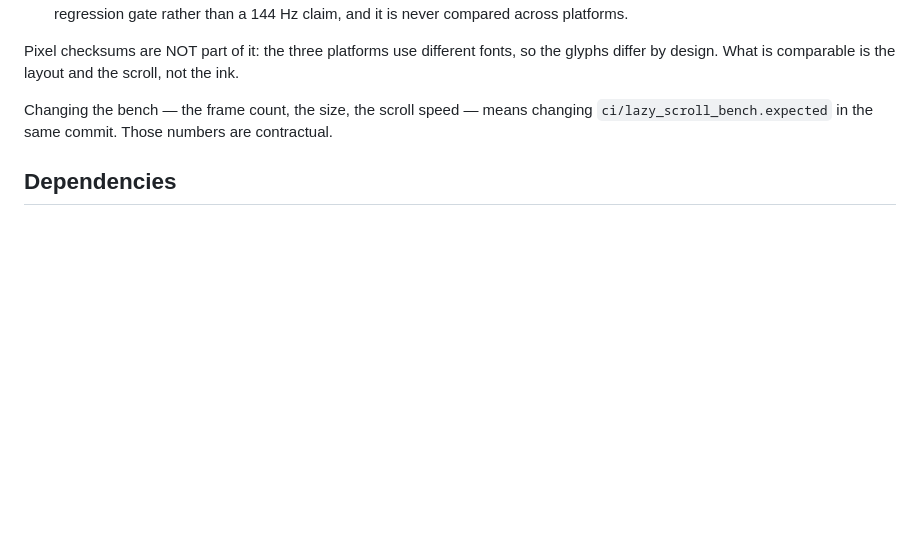
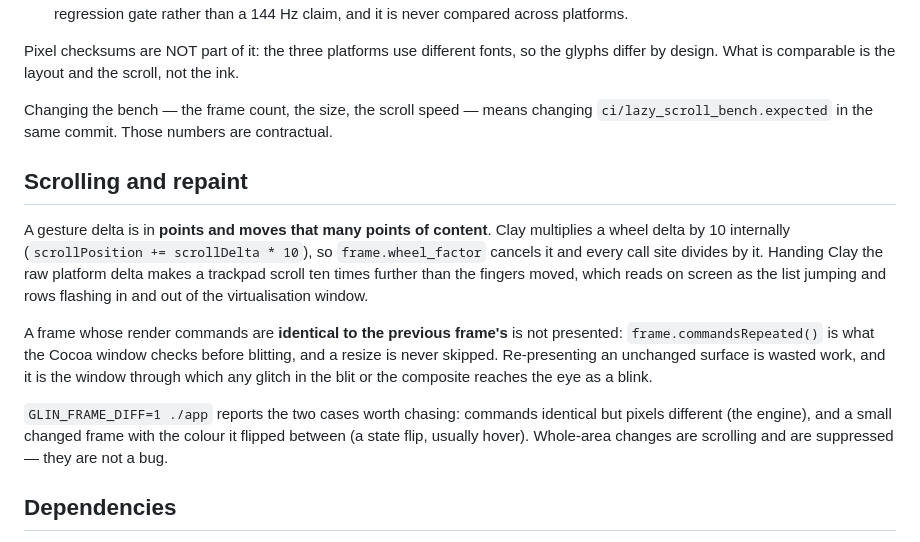
Before and after one commit to ginwa123/glinlandui, a Markdown page: AGENTS.md, the part around the change. Drawn GitHub-style; blank space fills up the shorter version.

Commit message:
docs: the scroll factor and the repaint rule are invariants, not details
Both cost a long hunt through "the list is blinking" reports, and both are
one-line rules a future change can silently break: a gesture delta is 1:1 with
the content it moves (Clay's 10x is cancelled in `frame.wheel_factor`), and a
frame whose commands repeat is not presented.

AGENTS.md also says what `GLIN_FRAME_DIFF=1` is for and which of its two lines
matter, so the next person does not read a scrolling frame as a bug.

```diff
--- a/AGENTS.md
+++ b/AGENTS.md
@@ -117,6 +117,21 @@ by design. What is comparable is the layout and the scroll, not the ink.
 Changing the bench — the frame count, the size, the scroll speed — means changing
 `ci/lazy_scroll_bench.expected` in the same commit. Those numbers are contractual.
 
+## Scrolling and repaint
+
+A gesture delta is in **points and moves that many points of content**. Clay multiplies a wheel delta by 10 internally
+(`scrollPosition += scrollDelta * 10`), so `frame.wheel_factor` cancels it and every call site divides by it. Handing Clay the raw
+platform delta makes a trackpad scroll ten times further than the fingers moved, which reads on screen as the list jumping and
+rows flashing in and out of the virtualisation window.
+
+A frame whose render commands are **identical to the previous frame's** is not presented: `frame.commandsRepeated()` is what the
+Cocoa window checks before blitting, and a resize is never skipped. Re-presenting an unchanged surface is wasted work, and it is
+the window through which any glitch in the blit or the composite reaches the eye as a blink.
+
+`GLIN_FRAME_DIFF=1 ./app` reports the two cases worth chasing: commands identical but pixels different (the engine), and a small
+changed frame with the colour it flipped between (a state flip, usually hover). Whole-area changes are scrolling and are
+suppressed — they are not a bug.
+
 ## Dependencies
 
 None. The package is std-only apart from the vendored Clay bindings and stb headers under
```
